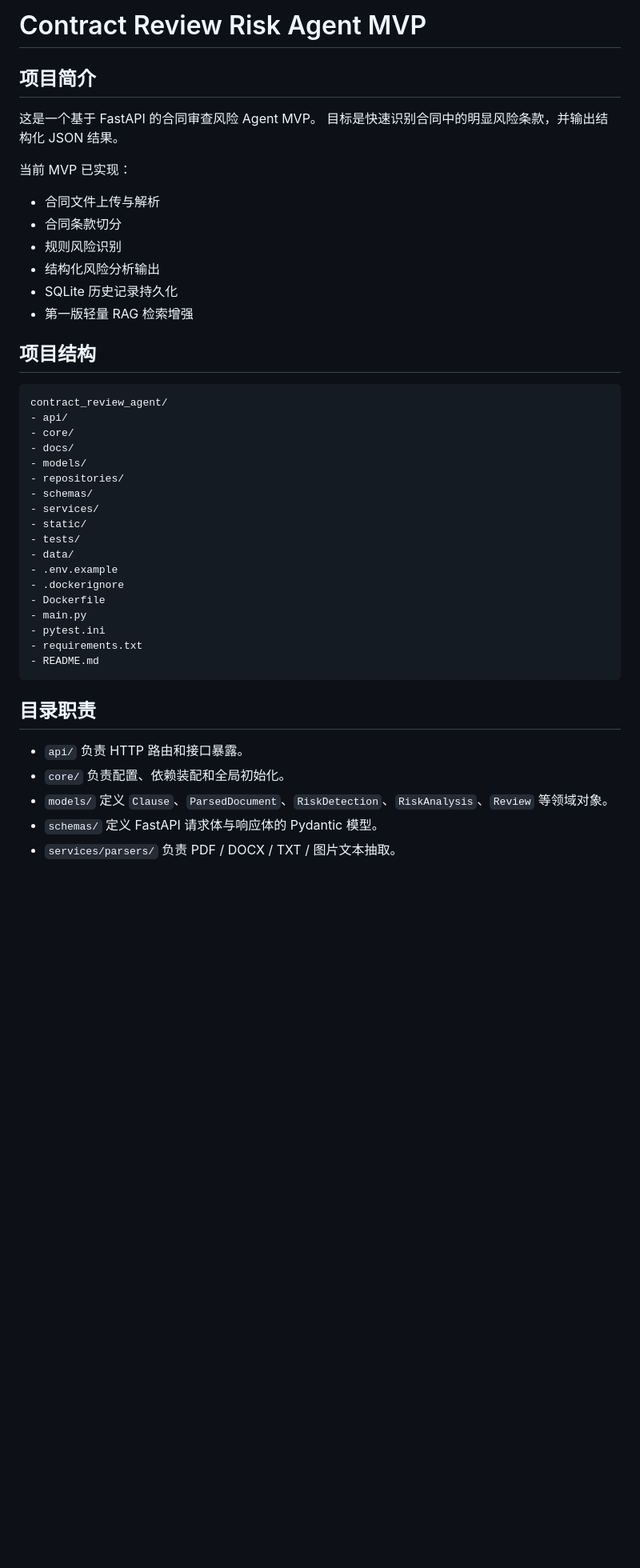
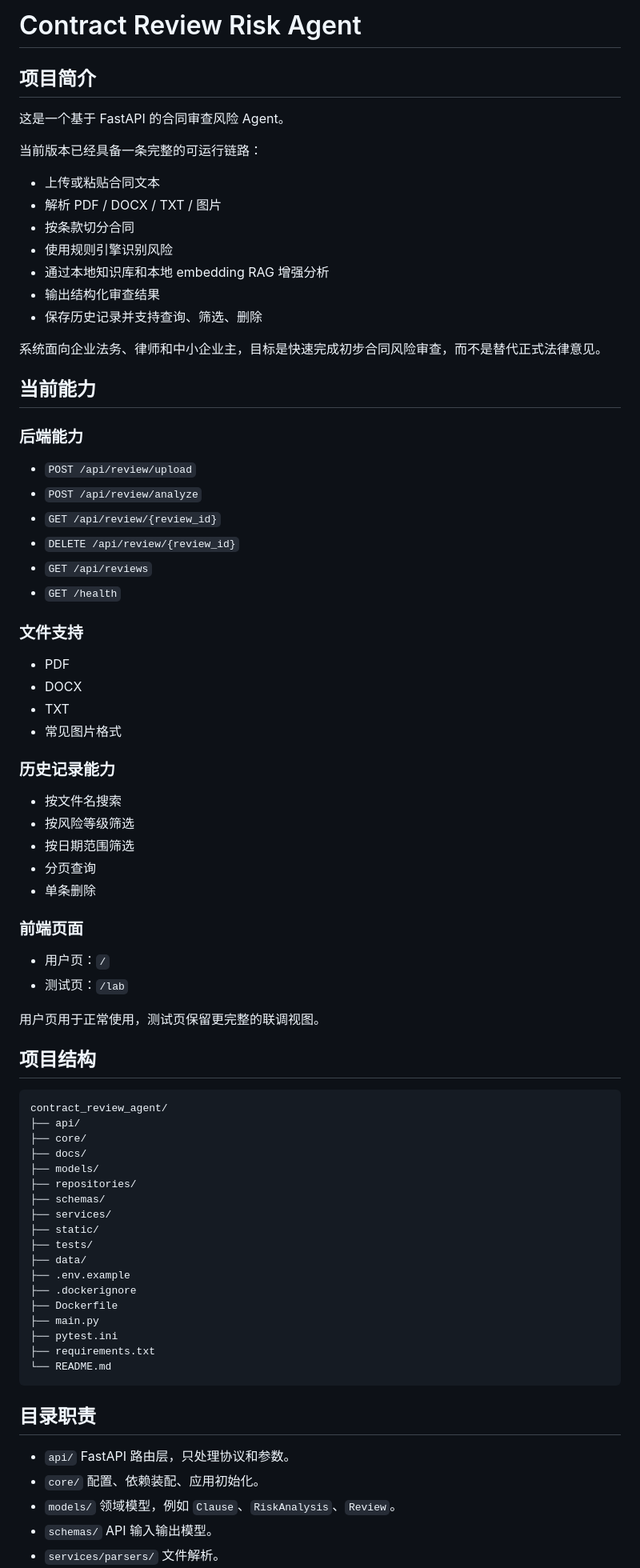
Before and after one commit to Shalomguan/contract_review_agent, a Markdown page: README.md, the part around one of its changes. Shown at 80% size. GitHub-like rendering; blank space fills up the shorter version.

````diff
--- a/README.md
+++ b/README.md
@@ -1,51 +1,87 @@
-# Contract Review Risk Agent MVP
+# Contract Review Risk Agent
 
 ## 项目简介
 
-这是一个基于 FastAPI 的合同审查风险 Agent MVP。
-目标是快速识别合同中的明显风险条款，并输出结构化 JSON 结果。
+这是一个基于 FastAPI 的合同审查风险 Agent。
 
-当前 MVP 已实现：
-- 合同文件上传与解析
-- 合同条款切分
-- 规则风险识别
-- 结构化风险分析输出
-- SQLite 历史记录持久化
-- 第一版轻量 RAG 检索增强
+当前版本已经具备一条完整的可运行链路：
+
+- 上传或粘贴合同文本
+- 解析 PDF / DOCX / TXT / 图片
+- 按条款切分合同
+- 使用规则引擎识别风险
+- 通过本地知识库和本地 embedding RAG 增强分析
+- 输出结构化审查结果
+- 保存历史记录并支持查询、筛选、删除
+
+系统面向企业法务、律师和中小企业主，目标是快速完成初步合同风险审查，而不是替代正式法律意见。
+
+## 当前能力
+
+### 后端能力
+
+- `POST /api/review/upload`
+- `POST /api/review/analyze`
+- `GET /api/review/{review_id}`
+- `DELETE /api/review/{review_id}`
+- `GET /api/reviews`
+- `GET /health`
+
+### 文件支持
+
+- PDF
+- DOCX
+- TXT
+- 常见图片格式
+
+### 历史记录能力
+
+- 按文件名搜索
+- 按风险等级筛选
+- 按日期范围筛选
+- 分页查询
+- 单条删除
+
+### 前端页面
+
+- 用户页：`/`
+- 测试页：`/lab`
+
+用户页用于正常使用，测试页保留更完整的联调视图。
 
 ## 项目结构
 
 ```text
 contract_review_agent/
-- api/
-- core/
-- docs/
-- models/
-- repositories/
-- schemas/
-- services/
-- static/
-- tests/
-- data/
-- .env.example
-- .dockerignore
-- Dockerfile
-- main.py
-- pytest.ini
-- requirements.txt
-- README.md
+├── api/
+├── core/
+├── docs/
+├── models/
+├── repositories/
+├── schemas/
+├── services/
+├── static/
+├── tests/
+├── data/
+├── .env.example
+├── .dockerignore
+├── Dockerfile
+├── main.py
+├── pytest.ini
+├── requirements.txt
+└── README.md
 ```
 
 ## 目录职责
 
 - `api/`
-  负责 HTTP 路由和接口暴露。
+  FastAPI 路由层，只处理协议和参数。
 - `core/`
-  负责配置、依赖装配和全局初始化。
+  配置、依赖装配、应用初始化。
 - `models/`
-  定义 `Clause`、`ParsedDocument`、`RiskDetection`、`RiskAnalysis`、`Review` 等领域对象。
+  领域模型，例如 `Clause`、`RiskAnalysis`、`Review`。
 - `schemas/`
-  定义 FastAPI 请求体与响应体的 Pydantic 模型。
+  API 输入输出模型。
 - `services/parsers/`
-  负责 PDF / DOCX / TXT / 图片文本抽取。
+  文件解析。
 - `services/splitters/`
````
Also changed, not shown: other parts of README.md (+219 -87 lines).
